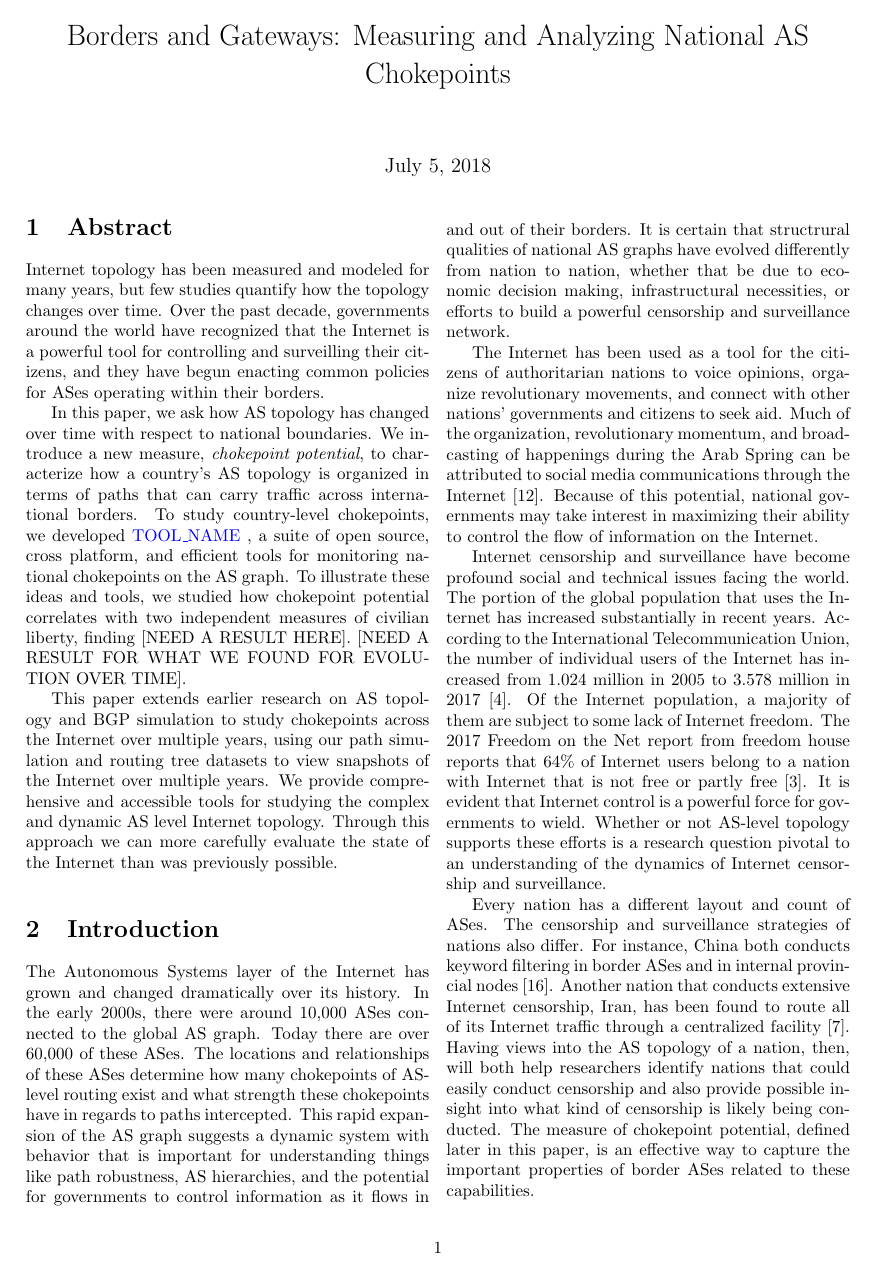
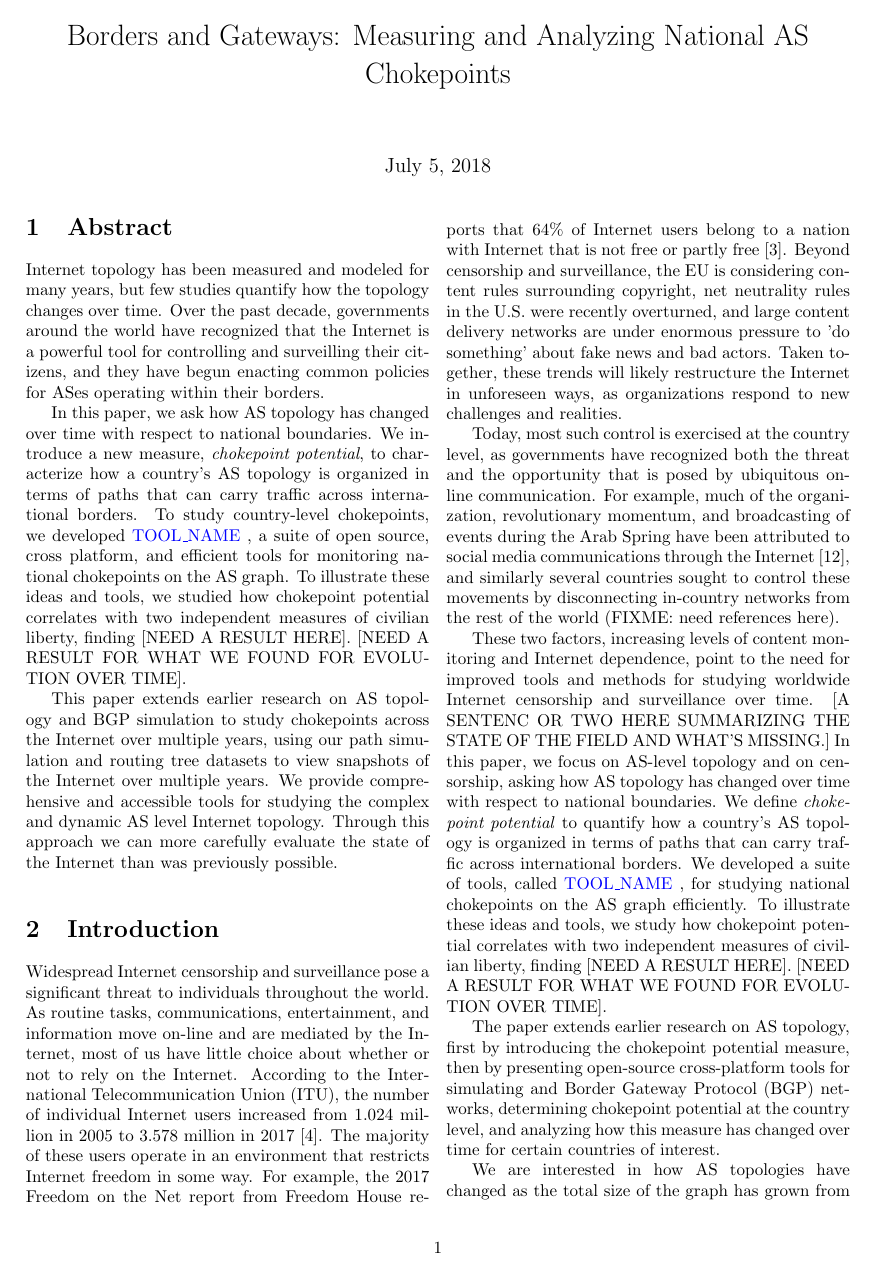
Before and after one commit to KirtusLeyba/BGPSimPy, a LaTeX document (Paper/paper.tex): page 1 of 7. Compiled offline with pdfLaTeX.

Commit message:
worked on introduction

```diff
--- a/Paper/paper.tex
+++ b/Paper/paper.tex
@@ -70,13 +70,65 @@ can more carefully evaluate the state of the Internet than was previously possib
 
 \section{Introduction}
 
+\par Widespread Internet censorship and surveillance pose a
+significant threat to individuals throughout the world. As routine
+tasks, communications, entertainment, and information move on-line and
+are mediated by the Internet, most of us have little choice about
+whether or not to rely on the Internet.  According to the
+International Telecommunication Union (ITU), the number of individual
+Internet users increased from 1.024 million in 2005 to 3.578 million
+in 2017 \cite{itu}. The majority of these users operate in an
+environment that restricts Internet freedom in some way. For example,
+the 2017 Freedom on the Net report from Freedom House reports that
+64\% of Internet users belong to a nation with Internet that is not
+free or partly free \cite{FOTN}.  Beyond censorship and surveillance,
+the EU is considering content rules surrounding copyright, net
+neutrality rules in the U.S. were recently overturned, and large
+content delivery networks are under enormous pressure to 'do
+something' about fake news and bad actors. Taken together, these
+trends will likely restructure the Internet in unforeseen ways,
+as organizations respond to new challenges and realities.
+
+Today, most such control is exercised at the country level,
+as governments have recognized both the threat and the opportunity
+that is posed by ubiquitous on-line communication. For example, much
+of the organization, revolutionary momentum, and broadcasting of
+events during the Arab Spring have been attributed to social media
+communications through the Internet \cite{arabspring}, and similarly several countries
+sought to control these movements by disconnecting in-country networks from the rest of the world (FIXME: need references here).
+
+These two factors, increasing levels of content monitoring and
+Internet dependence, point to the need for improved tools and methods
+for studying worldwide Internet censorship and surveillance over time.
+[A SENTENC OR TWO HERE SUMMARIZING THE STATE OF THE FIELD AND WHAT'S
+  MISSING.]  In this paper, we focus on AS-level topology and on
+censorship, asking how AS topology has changed over time with respect
+to national boundaries.  We define \emph{chokepoint potential} to
+quantify how a country’s AS topology is organized in terms of paths
+that can carry traffic across international borders.  We developed a
+suite of tools, called \toolname, for studying national chokepoints on
+the AS graph efficiently. To illustrate these ideas and tools, we
+study how chokepoint potential correlates with two independent
+measures of civilian liberty, finding [NEED A RESULT HERE]. [NEED A
+  RESULT FOR WHAT WE FOUND FOR EVOLU- TION OVER TIME].
+
+The paper extends earlier research on AS topology, first by introducing the chokepoint potential measure, then by presenting open-source cross-platform tools for simulating
+and Border Gateway Protocol (BGP) networks, determining chokepoint potential at the country level, and analyzing how this measure has changed over time for certain countries of interest.
+
+
+%Whether or not AS-level topology supports
+%these efforts is a research question pivotal to an understanding of
+%the dynamics of Internet censorship and surveillance.
+
+%% \par
+%% The Internet has been used as a tool for the citizens of authoritarian nations to voice opinions,
+%% organize revolutionary movements, and connect with other nations' governments and citizens
+%% to seek aid. Much of the organization, revolutionary momentum, and broadcasting
+%% of happenings during the Arab Spring can be attributed to social media communications
+%% through the Internet \cite{arabspring}. Because of this potential, national governments may
+%% take interest in maximizing their ability to control the flow of information on the Internet.
+%Censorship and Surveillance are growing phenomena
+
 %The Internet is Dynamic and growing
-The Autonomous Systems layer of the Internet has grown and changed dramatically over its history.
-In the early 2000s, there were around 10,000 ASes connected to the global AS graph. Today there are
-over 60,000 of these ASes. The locations and relationships of these ASes determine how many chokepoints
-of AS-level routing exist and what strength these chokepoints have in regards to paths intercepted.
-This rapid expansion of the AS graph suggests a dynamic system with behavior that is important for
-understanding things like path robustness, AS hierarchies, and the potential for governments to control
-information as it flows in and out of their borders. It is certain that structrural qualities of national
-AS graphs have evolved differently from nation to nation, whether that be due to economic decision making, infrastructural
-necessities, or efforts to build a powerful censorship and surveillance network.
+
+We are interested in how AS topologies have changed as the total size of the graph has grown from about 10,000 nodes in the early 2000s to over 60,000 today.
@@ -83,27 +147,4 @@ necessities, or efforts to build a powerful censorship and surveillance network.
 
 %Current Events
-\par
-The Internet has been used as a tool for the citizens of authoritarian nations to voice opinions,
-organize revolutionary movements, and connect with other nations' governments and citizens
-to seek aid. Much of the organization, revolutionary momentum, and broadcasting
-of happenings during the Arab Spring can be attributed to social media communications
-through the Internet \cite{arabspring}. Because of this potential, national governments may
-take interest in maximizing their ability to control the flow of information on the Internet.
-%Censorship and Surveillance are growing phenomena
-\par
-Internet censorship and surveillance have become profound social and technical issues facing the world. The portion of the
-global population that uses the Internet has increased substantially in recent years. According to the International Telecommunication Union,
-the number of individual users of the Internet has increased from 1.024 million in 2005 to 3.578 million in 2017 \cite{itu}. Of the Internet
-population, a majority of them are subject to some lack of Internet freedom. The 2017 Freedom on the Net report from freedom house reports that
-64\% of Internet users belong to a nation with Internet that is not free or partly free \cite{FOTN}. It is evident that Internet control is
-a powerful force for governments to wield. Whether or not AS-level topology supports these efforts is a research question pivotal to
-an understanding of the dynamics of Internet censorship and surveillance.
 
 %Diverse Censorship Architecture
-\par
-Every nation has a different layout and count of ASes. The censorship and surveillance strategies of nations also differ. For instance,
-China both conducts keyword filtering in border ASes and in internal provincial nodes \cite{chinafiltering}. Another nation that conducts
-extensive Internet censorship, Iran, has been found to route all of its Internet traffic through a centralized facility \cite{irancensor}.
-Having views into the AS topology of a nation, then, will both help researchers identify nations that could easily conduct censorship and
-also provide possible insight into what kind of censorship is likely being conducted. The measure of chokepoint potential, defined later in this paper,
-is an effective way to capture the important properties of border ASes related to these capabilities.
```
Also changed, not shown: Paper/paper.tex (23 more changed lines).
